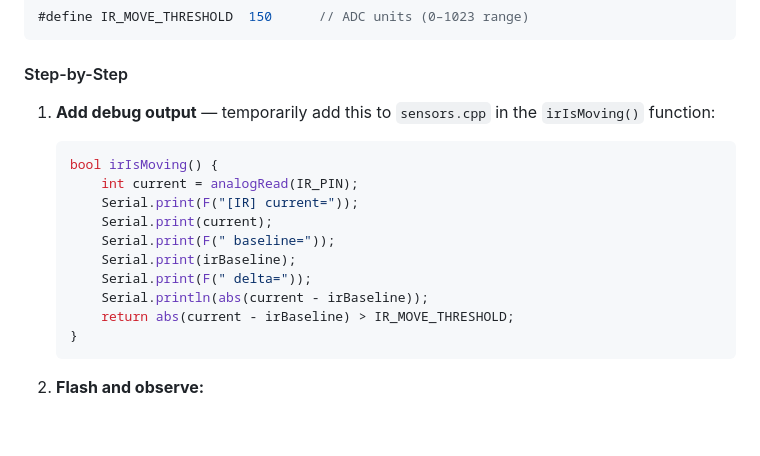
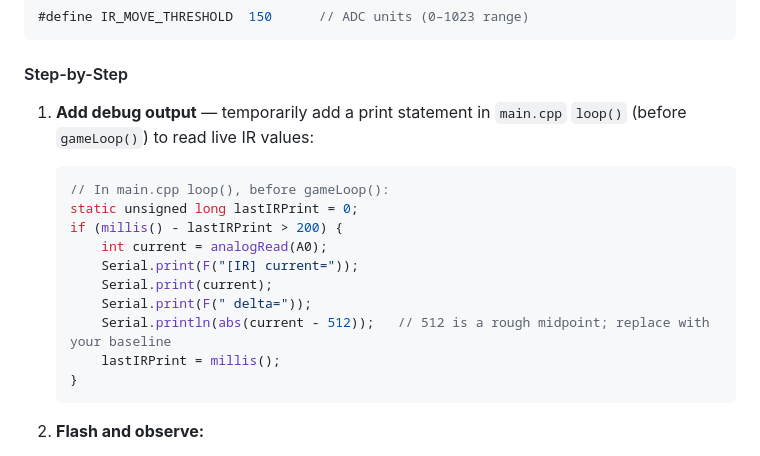
Before and after one commit to tamaygz/esp-buzzwire, a Markdown page: docs/calibration.md, the part around the change. Drawn GitHub-style; blank space fills up the shorter version.

Commit message:
Fix documentation code examples to use public APIs instead of static variables
Agent-Logs-Url: https://github.com/tamaygz/esp-buzzwire/sessions/94b19ce7-12e5-4e9f-8d26-f4b9da060fba

Co-authored-by: tamaygz <92460164+tamaygz@users.noreply.github.com>

````diff
--- a/docs/calibration.md
+++ b/docs/calibration.md
@@ -52,17 +52,17 @@ In `src/config.h`:
 
 #### Step-by-Step
 
-1. **Add debug output** — temporarily add this to `sensors.cpp` in the `irIsMoving()` function:
+1. **Add debug output** — temporarily add a print statement in `main.cpp` `loop()` (before `gameLoop()`) to read live IR values:
    ```cpp
-   bool irIsMoving() {
-       int current = analogRead(IR_PIN);
+   // In main.cpp loop(), before gameLoop():
+   static unsigned long lastIRPrint = 0;
+   if (millis() - lastIRPrint > 200) {
+       int current = analogRead(A0);
        Serial.print(F("[IR] current="));
        Serial.print(current);
-       Serial.print(F(" baseline="));
-       Serial.print(irBaseline);
        Serial.print(F(" delta="));
-       Serial.println(abs(current - irBaseline));
-       return abs(current - irBaseline) > IR_MOVE_THRESHOLD;
+       Serial.println(abs(current - 512));   // 512 is a rough midpoint; replace with your baseline
+       lastIRPrint = millis();
    }
    ```
 
````
Also changed, not shown: docs/troubleshooting.md (+2 -2 lines).
